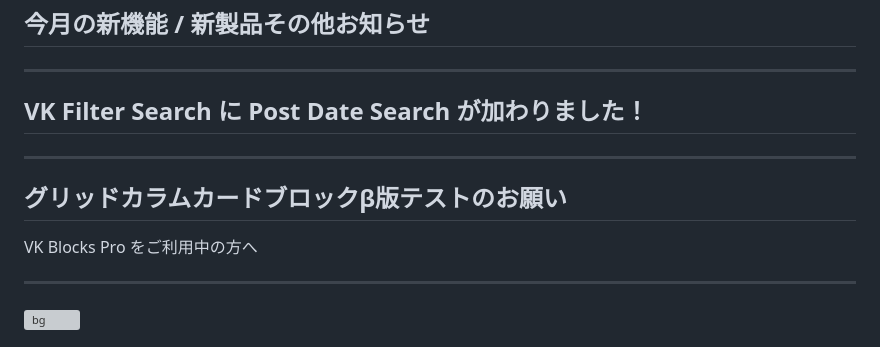
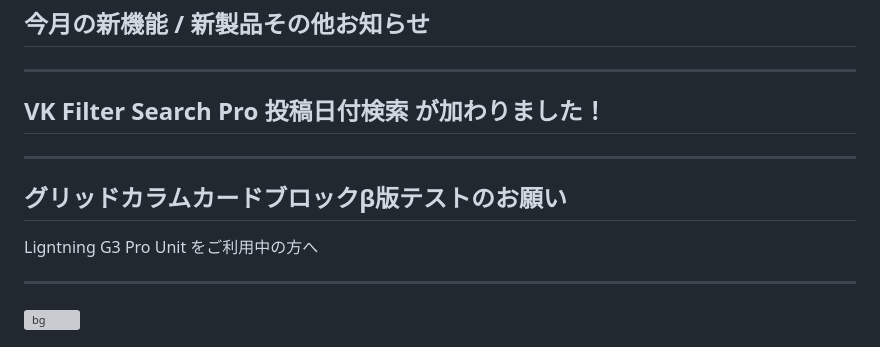
Before and after one commit to vektor-inc/slide, a Markdown page: template_seminar.md, the part around the change printed below. GitHub-like rendering; grey boxes are pictures that could not be loaded.

```diff
--- a/template_seminar.md
+++ b/template_seminar.md
@@ -149,12 +149,12 @@ https://commentscreen.com/comments?id=GWrqndUaKU10zYvl3h0B
 ---
 
 
-## VK Filter Search に Post Date Search が加わりました！
+## VK Filter Search Pro 投稿日付検索 が加わりました！
 
 ---
 
 ## グリッドカラムカードブロックβ版テストのお願い
-VK Blocks Pro をご利用中の方へ
+ Ligntning G3 Pro Unit をご利用中の方へ
 
 ---
 <!-- _class: title-chapter  -->
```
Also changed, not shown: other parts of template_seminar.md (+20 -2 lines), images/Xmas-Vektor-PREZENT.png.
